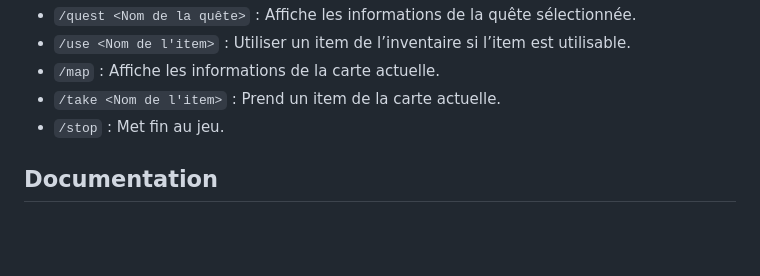
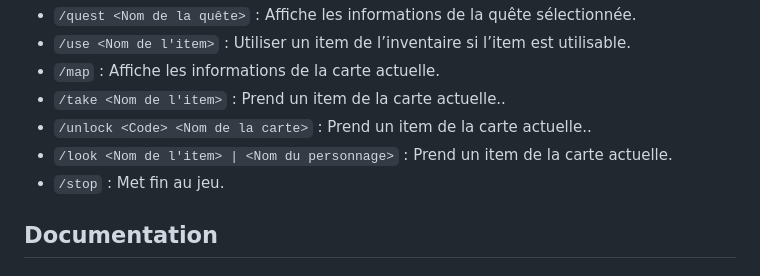
Before and after one commit to Remerys/Projet_POO, a Markdown page: README.md, the part around the change. GitHub-like rendering; blank space fills up the shorter version.

```diff
--- a/README.md
+++ b/README.md
@@ -45,7 +45,9 @@ Le jeu adopte exclusivement une interface textuelle pour les interactions. Il es
 - `/quest <Nom de la quête>` : Affiche les informations de la quête sélectionnée.
 - `/use <Nom de l'item>` : Utiliser un item de l’inventaire si l’item est utilisable.
 - `/map` : Affiche les informations de la carte actuelle.
-- `/take <Nom de l'item>` : Prend un item de la carte actuelle.
+- `/take <Nom de l'item>` : Prend un item de la carte actuelle..
+- `/unlock <Code> <Nom de la carte>` : Prend un item de la carte actuelle..
+- `/look <Nom de l'item> | <Nom du personnage>` : Prend un item de la carte actuelle.
 - `/stop` : Met fin au jeu.
 
 
```
